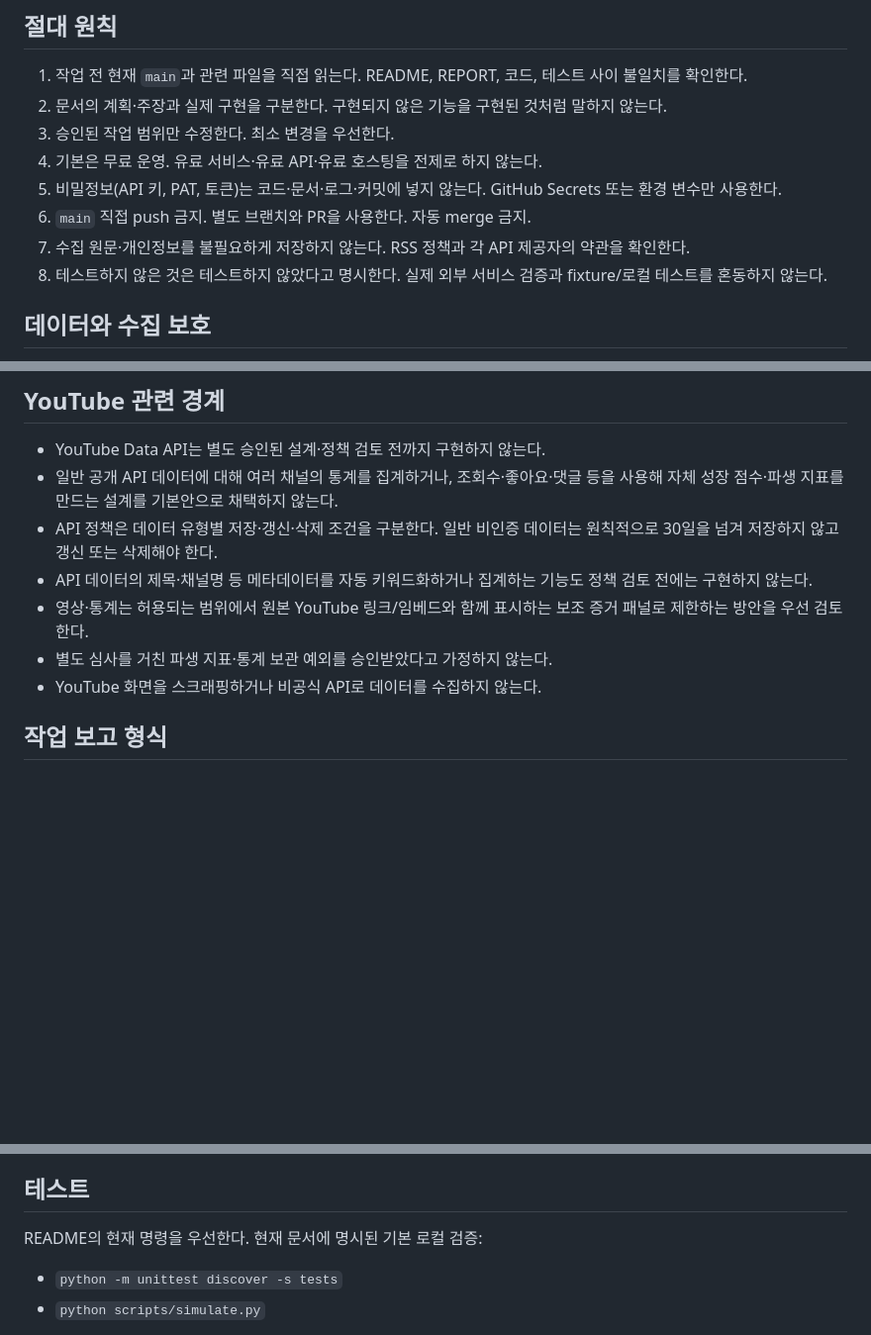
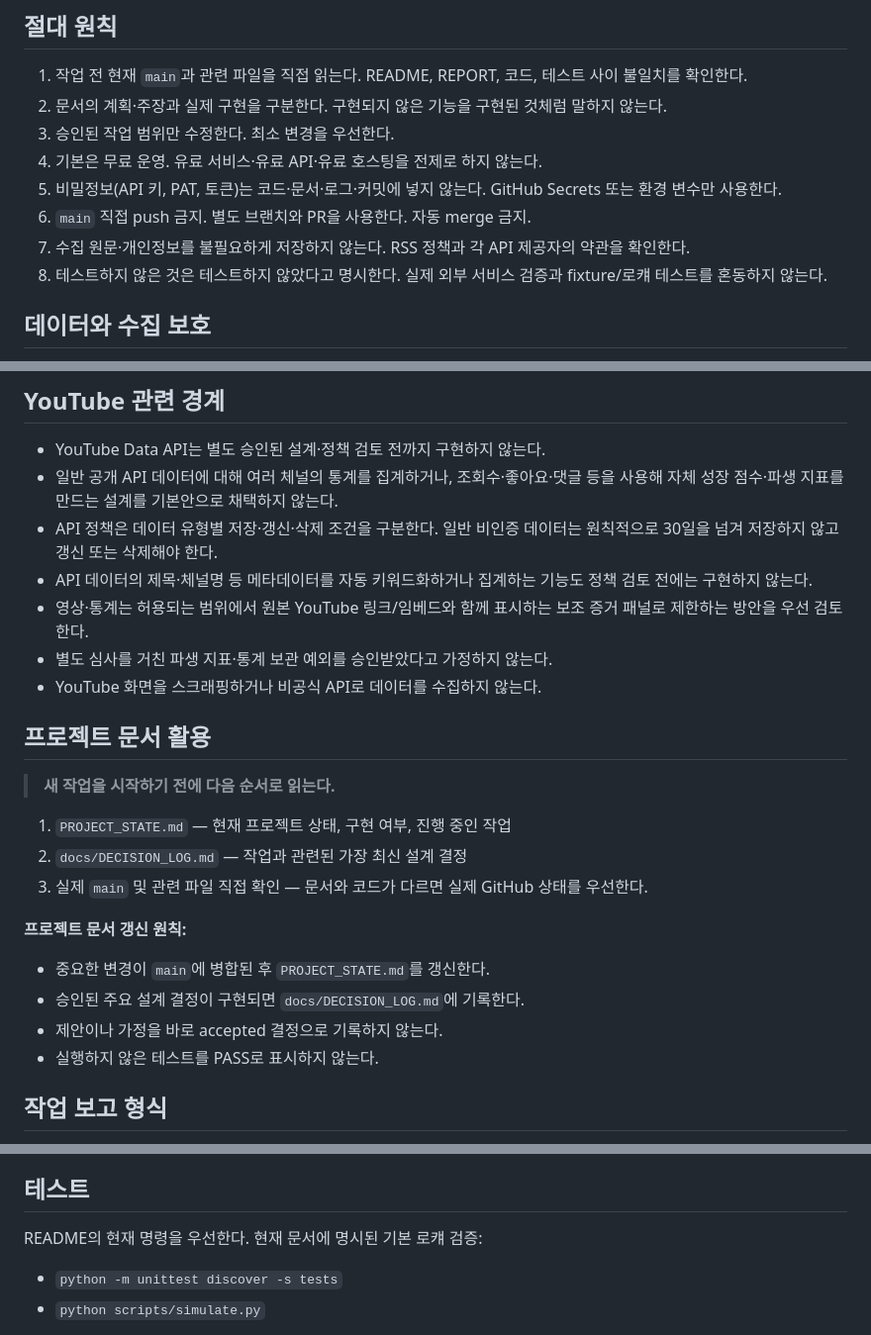
Before and after one commit to shintm7/Korea-Trend-Dashboard, a Markdown page: AGENTS.md, 3 parts joined by grey strips. Shown at 99% size. Drawn GitHub-style; blank space fills up the shorter version.

Commit message:
docs: update AGENTS.md — add project doc usage section, preserve all existing rules

```diff
--- a/AGENTS.md
+++ b/AGENTS.md
@@ -17,13 +17,13 @@
 
 ## 절대 원칙
 1. 작업 전 현재 `main`과 관련 파일을 직접 읽는다. README, REPORT, 코드, 테스트 사이 불일치를 확인한다.
-2. 문서의 계획·주장과 실제 구현을 구분한다. 구현되지 않은 기능을 구현된 것처럼 말하지 않는다.
+2. 문서의 계획·주장과 실제 구현을 구분한다. 구현되지 않은 기능을 구현된 것체럼 말하지 않는다.
 3. 승인된 작업 범위만 수정한다. 최소 변경을 우선한다.
 4. 기본은 무료 운영. 유료 서비스·유료 API·유료 호스팅을 전제로 하지 않는다.
 5. 비밀정보(API 키, PAT, 토큰)는 코드·문서·로그·커밋에 넣지 않는다. GitHub Secrets 또는 환경 변수만 사용한다.
 6. `main` 직접 push 금지. 별도 브랜치와 PR을 사용한다. 자동 merge 금지.
 7. 수집 원문·개인정보를 불필요하게 저장하지 않는다. RSS 정책과 각 API 제공자의 약관을 확인한다.
-8. 테스트하지 않은 것은 테스트하지 않았다고 명시한다. 실제 외부 서비스 검증과 fixture/로컬 테스트를 혼동하지 않는다.
+8. 테스트하지 않은 것은 테스트하지 않았다고 명시한다. 실제 외부 서비스 검증과 fixture/로컈 테스트를 혼동하지 않는다.
 
 ## 데이터와 수집 보호
 - RSS 수집은 `robots.txt`, 서버별 요청 간격, 타임아웃, 재시도, 중복 제거 정책을 유지한다.
@@ -41,12 +41,24 @@
 
 ## YouTube 관련 경계
 - YouTube Data API는 별도 승인된 설계·정책 검토 전까지 구현하지 않는다.
-- 일반 공개 API 데이터에 대해 여러 채널의 통계를 집계하거나, 조회수·좋아요·댓글 등을 사용해 자체 성장 점수·파생 지표를 만드는 설계를 기본안으로 채택하지 않는다.
+- 일반 공개 API 데이터에 대해 여러 체널의 통계를 집계하거나, 조회수·좋아요·댓글 등을 사용해 자체 성장 점수·파생 지표를 만드는 설계를 기본안으로 채택하지 않는다.
 - API 정책은 데이터 유형별 저장·갱신·삭제 조건을 구분한다. 일반 비인증 데이터는 원칙적으로 30일을 넘겨 저장하지 않고 갱신 또는 삭제해야 한다.
-- API 데이터의 제목·채널명 등 메타데이터를 자동 키워드화하거나 집계하는 기능도 정책 검토 전에는 구현하지 않는다.
+- API 데이터의 제목·체널명 등 메타데이터를 자동 키워드화하거나 집계하는 기능도 정책 검토 전에는 구현하지 않는다.
 - 영상·통계는 허용되는 범위에서 원본 YouTube 링크/임베드와 함께 표시하는 보조 증거 패널로 제한하는 방안을 우선 검토한다.
 - 별도 심사를 거친 파생 지표·통계 보관 예외를 승인받았다고 가정하지 않는다.
 - YouTube 화면을 스크래핑하거나 비공식 API로 데이터를 수집하지 않는다.
+
+## 프로젝트 문서 활용
+> **새 작업을 시작하기 전에 다음 순서로 읽는다.**
+1. `PROJECT_STATE.md` — 현재 프로젝트 상태, 구현 여부, 진행 중인 작업
+2. `docs/DECISION_LOG.md` — 작업과 관련된 가장 최신 설계 결정
+3. 실제 `main` 및 관련 파일 직접 확인 — 문서와 코드가 다르면 실제 GitHub 상태를 우선한다.
+
+**프로젝트 문서 갱신 원칙:**
+- 중요한 변경이 `main`에 병합된 후 `PROJECT_STATE.md`를 갱신한다.
+- 승인된 주요 설계 결정이 구현되면 `docs/DECISION_LOG.md`에 기록한다.
+- 제안이나 가정을 바로 accepted 결정으로 기록하지 않는다.
+- 실행하지 않은 테스트를 PASS로 표시하지 않는다.
 
 ## 작업 보고 형식
 1. 현재 상태 확인: 브랜치, 최신 커밋, 관련 파일
@@ -59,7 +71,7 @@
 8. PR 링크와 병합 대기 상태
 
 ## 테스트
-README의 현재 명령을 우선한다. 현재 문서에 명시된 기본 로컬 검증:
+README의 현재 명령을 우선한다. 현재 문서에 명시된 기본 로컈 검증:
 - `python -m unittest discover -s tests`
 - `python scripts/simulate.py`
 
```
